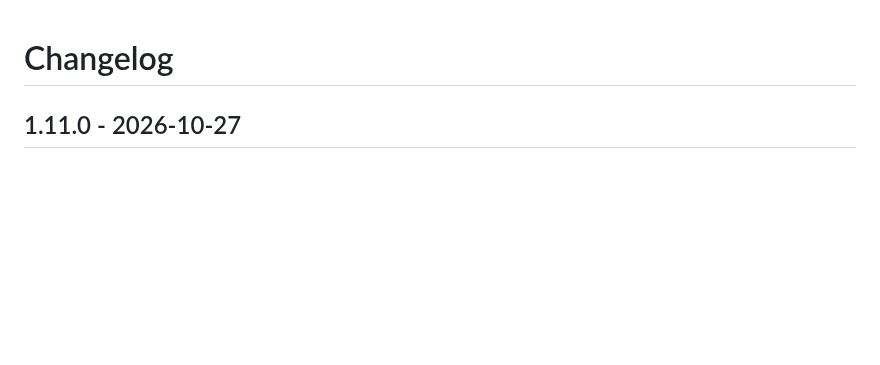
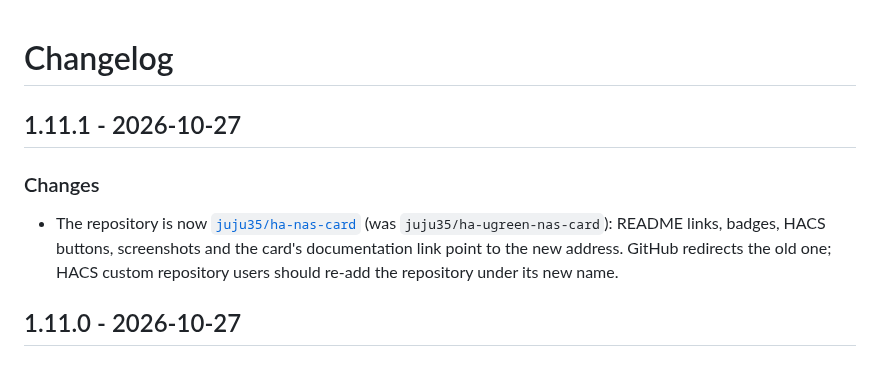
Before and after one commit to juju35/ha-nas-card, a Markdown page: CHANGELOG.md, the part around the change. Drawn GitHub-style; blank space fills up the shorter version.

```diff
--- a/CHANGELOG.md
+++ b/CHANGELOG.md
@@ -1,4 +1,9 @@
 # Changelog
+
+## 1.11.1 - 2026-10-27
+
+### Changes
+- The repository is now [`juju35/ha-nas-card`](https://github.com/juju35/ha-nas-card) (was `juju35/ha-ugreen-nas-card`): README links, badges, HACS buttons, screenshots and the card's documentation link point to the new address. GitHub redirects the old one; HACS custom repository users should re-add the repository under its new name.
 
 ## 1.11.0 - 2026-10-27
 
```
Also changed, not shown: README.md (+12 -10 lines), screenshots/fans.gif, 3 other files.
